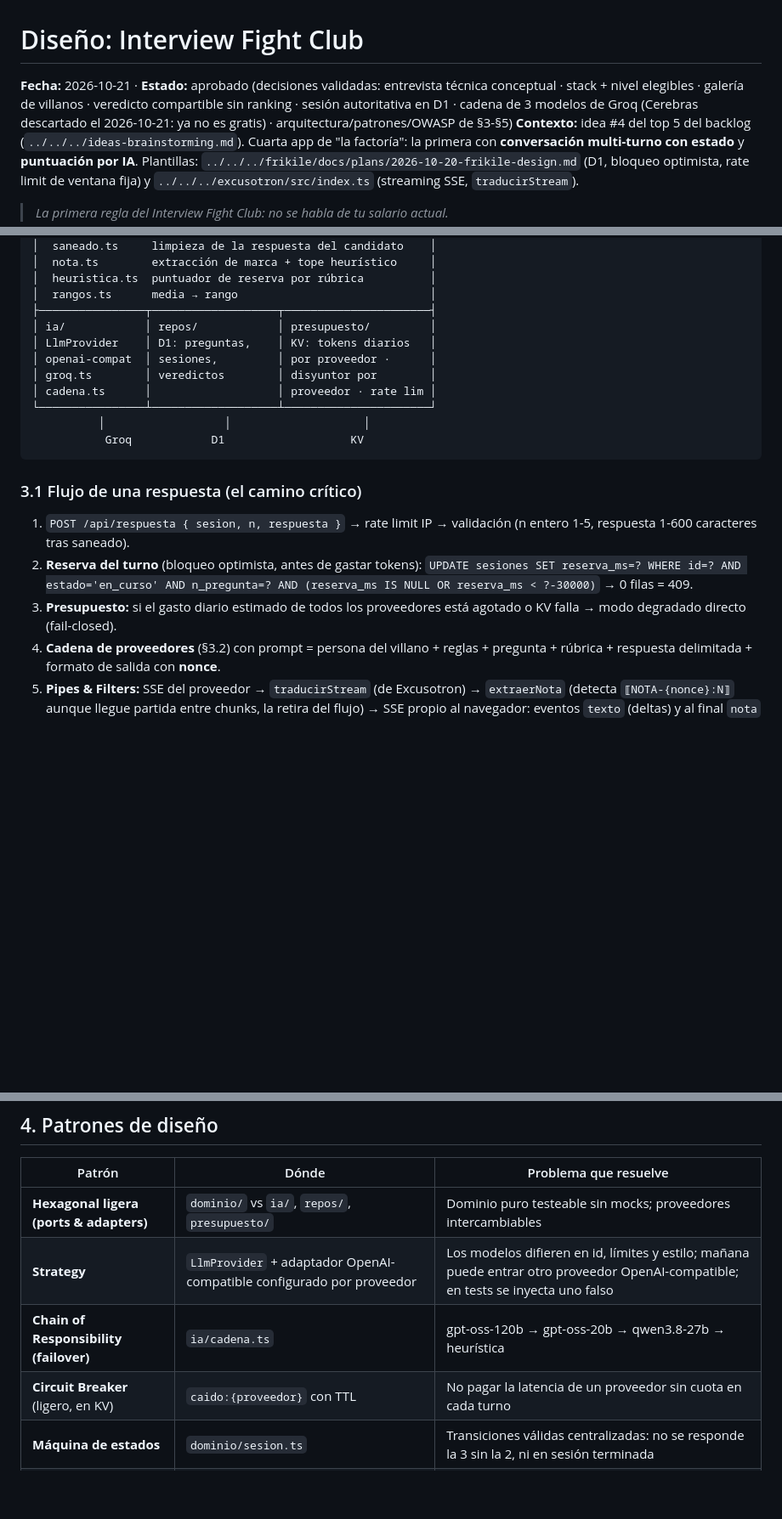
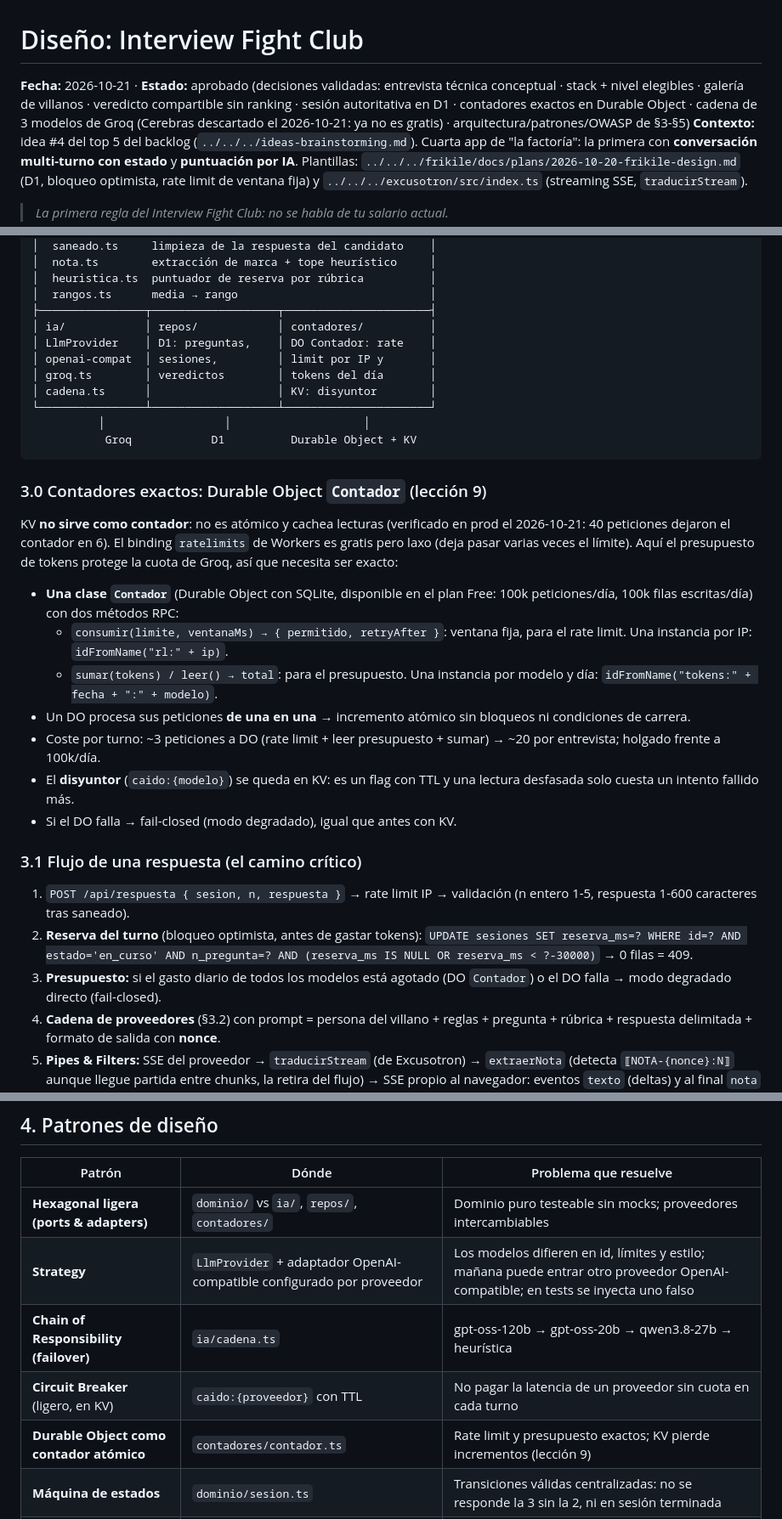
Before and after one commit to Ogires/interview-fight-club, a Markdown page: docs/plans/2026-10-21-interview-fight-club-design.md, 3 parts joined by grey strips. Shown at 85% size. Rendered like a GitHub page; blank space fills up the shorter version.

Commit message:
docs: contadores exactos con Durable Object (KV pierde incrementos)
Co-Authored-By: Claude Opus 5.5 <noreply@anthropic.com>

````diff
--- a/docs/plans/2026-10-21-interview-fight-club-design.md
+++ b/docs/plans/2026-10-21-interview-fight-club-design.md
@@ -1,5 +1,5 @@
 # Diseño: Interview Fight Club
-**Fecha:** 2026-10-21 · **Estado:** aprobado (decisiones validadas: entrevista técnica conceptual · stack + nivel elegibles · galería de villanos · veredicto compartible sin ranking · sesión autoritativa en D1 · cadena de 3 modelos de Groq (Cerebras descartado el 2026-10-21: ya no es gratis) · arquitectura/patrones/OWASP de §3-§5)
+**Fecha:** 2026-10-21 · **Estado:** aprobado (decisiones validadas: entrevista técnica conceptual · stack + nivel elegibles · galería de villanos · veredicto compartible sin ranking · sesión autoritativa en D1 · contadores exactos en Durable Object · cadena de 3 modelos de Groq (Cerebras descartado el 2026-10-21: ya no es gratis) · arquitectura/patrones/OWASP de §3-§5)
 **Contexto:** idea #4 del top 5 del backlog (`../../../ideas-brainstorming.md`). Cuarta app de "la factoría": la primera con **conversación multi-turno con estado** y **puntuación por IA**. Plantillas: `../../../frikile/docs/plans/2026-10-20-frikile-design.md` (D1, bloqueo optimista, rate limit de ventana fija) y `../../../excusotron/src/index.ts` (streaming SSE, `traducirStream`).
 
 > *La primera regla del Interview Fight Club: no se habla de tu salario actual.*
@@ -78,22 +78,34 @@ Un único Cloudflare Worker con `assets` (patrón de la factoría) en `fightclub
 │  heuristica.ts  puntuador de reserva por rúbrica          │
 │  rangos.ts      media → rango                             │
 ├────────────────┬───────────────────┬──────────────────────┤
-│ ia/            │ repos/            │ presupuesto/         │
-│ LlmProvider    │ D1: preguntas,    │ KV: tokens diarios   │
-│ openai-compat  │ sesiones,         │ por proveedor ·      │
-│ groq.ts        │ veredictos        │ disyuntor por        │
-│ cadena.ts      │                   │ proveedor · rate lim │
+│ ia/            │ repos/            │ contadores/          │
+│ LlmProvider    │ D1: preguntas,    │ DO Contador: rate    │
+│ openai-compat  │ sesiones,         │ limit por IP y       │
+│ groq.ts        │ veredictos        │ tokens del día       │
+│ cadena.ts      │                   │ KV: disyuntor        │
 └────────────────┴───────────────────┴──────────────────────┘
           │                  │                    │
-           Groq            D1                   KV
+           Groq            D1          Durable Object + KV
 ```
+
+### 3.0 Contadores exactos: Durable Object `Contador` (lección 9)
+
+KV **no sirve como contador**: no es atómico y cachea lecturas (verificado en prod el 2026-10-21: 40 peticiones dejaron el contador en 6). El binding `ratelimits` de Workers es gratis pero laxo (deja pasar varias veces el límite). Aquí el presupuesto de tokens protege la cuota de Groq, así que necesita ser exacto:
+
+- **Una clase `Contador`** (Durable Object con SQLite, disponible en el plan Free: 100k peticiones/día, 100k filas escritas/día) con dos métodos RPC:
+  - `consumir(limite, ventanaMs) → { permitido, retryAfter }`: ventana fija, para el rate limit. Una instancia por IP: `idFromName("rl:" + ip)`.
+  - `sumar(tokens) / leer() → total`: para el presupuesto. Una instancia por modelo y día: `idFromName("tokens:" + fecha + ":" + modelo)`.
+- Un DO procesa sus peticiones **de una en una** → incremento atómico sin bloqueos ni condiciones de carrera.
+- Coste por turno: ~3 peticiones a DO (rate limit + leer presupuesto + sumar) → ~20 por entrevista; holgado frente a 100k/día.
+- El **disyuntor** (`caido:{modelo}`) se queda en KV: es un flag con TTL y una lectura desfasada solo cuesta un intento fallido más.
+- Si el DO falla → fail-closed (modo degradado), igual que antes con KV.
 
 ### 3.1 Flujo de una respuesta (el camino crítico)
 
 1. `POST /api/respuesta { sesion, n, respuesta }` → rate limit IP → validación (n entero 1-5, respuesta 1-600 caracteres tras saneado).
 2. **Reserva del turno** (bloqueo optimista, antes de gastar tokens):
    `UPDATE sesiones SET reserva_ms=? WHERE id=? AND estado='en_curso' AND n_pregunta=? AND (reserva_ms IS NULL OR reserva_ms < ?-30000)` → 0 filas = 409.
-3. **Presupuesto:** si el gasto diario estimado de todos los proveedores está agotado o KV falla → modo degradado directo (fail-closed).
+3. **Presupuesto:** si el gasto diario de todos los modelos está agotado (DO `Contador`) o el DO falla → modo degradado directo (fail-closed).
 4. **Cadena de proveedores** (§3.2) con prompt = persona del villano + reglas + pregunta + rúbrica + respuesta delimitada + formato de salida con **nonce**.
 5. **Pipes & Filters:** SSE del proveedor → `traducirStream` (de Excusotron) → `extraerNota` (detecta `⟦NOTA-{nonce}:N⟧` aunque llegue partida entre chunks, la retira del flujo) → SSE propio al navegador: eventos `texto` (deltas) y al final `nota` `{ n, nota, siguiente: {n, texto} | null }`.
 6. **Persistencia en el `flush` del stream** vía `ctx.waitUntil` (lección 2): `nota = min(nota_llm, tope_heuristico)`, se anexan nota y comentario (recortado a 400 caracteres), `n_pregunta+1`, `reserva_ms=NULL`, y si n=5 → `estado='terminada'`.
@@ -137,10 +149,11 @@ Límites de Groq por modelo ([console.groq.com/docs/rate-limits](https://console
 
 | Patrón | Dónde | Problema que resuelve |
 |---|---|---|
-| **Hexagonal ligera (ports & adapters)** | `dominio/` vs `ia/`, `repos/`, `presupuesto/` | Dominio puro testeable sin mocks; proveedores intercambiables |
+| **Hexagonal ligera (ports & adapters)** | `dominio/` vs `ia/`, `repos/`, `contadores/` | Dominio puro testeable sin mocks; proveedores intercambiables |
 | **Strategy** | `LlmProvider` + adaptador OpenAI-compatible configurado por proveedor | Los modelos difieren en id, límites y estilo; mañana puede entrar otro proveedor OpenAI-compatible; en tests se inyecta uno falso |
 | **Chain of Responsibility (failover)** | `ia/cadena.ts` | gpt-oss-120b → gpt-oss-20b → qwen3.8-27b → heurística |
 | **Circuit Breaker** (ligero, en KV) | `caido:{proveedor}` con TTL | No pagar la latencia de un proveedor sin cuota en cada turno |
+| **Durable Object como contador atómico** | `contadores/contador.ts` | Rate limit y presupuesto exactos; KV pierde incrementos (lección 9) |
 | **Máquina de estados** | `dominio/sesion.ts` | Transiciones válidas centralizadas: no se responde la 3 sin la 2, ni en sesión terminada |
 | **Bloqueo optimista** (de Frikile) | Reserva del turno en `sesiones` | Un doble clic o un reintento no gasta tokens dos veces |
 | **Pipes & Filters** | `TransformStream` encadenados | Traducir SSE, extraer la nota y reenviar el resto sin buffer completo |
````
Also changed, not shown: other parts of docs/plans/2026-10-21-interview-fight-club-design.md (+8 -6 lines).
